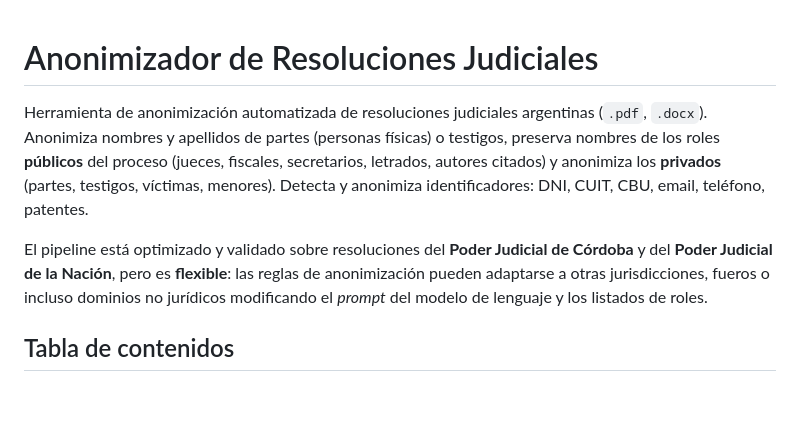
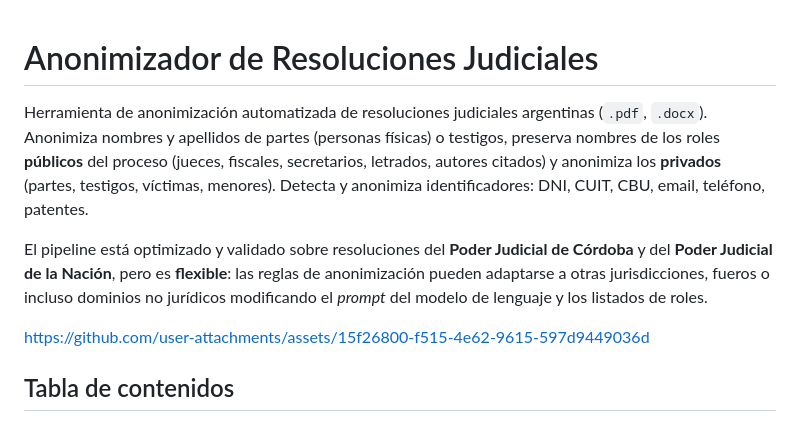
Before and after one commit to afkwol/anonimizacion-automatica, a Markdown page: README.md, the part around the change. Rendered like a GitHub page; blank space fills up the shorter version.

Commit message:
Update README with GitHub assets link
Added a link to the GitHub repository for assets.

```diff
--- a/README.md
+++ b/README.md
@@ -1,3 +1,6 @@
+
+
+
 # Anonimizador de Resoluciones Judiciales
 
 Herramienta de anonimización automatizada de resoluciones judiciales argentinas
@@ -12,6 +15,8 @@ de Córdoba** y del **Poder Judicial de la Nación**, pero es **flexible**: las
 reglas de anonimización pueden adaptarse a otras jurisdicciones, fueros o
 incluso dominios no jurídicos modificando el *prompt* del modelo de lenguaje y
 los listados de roles.
+
+https://github.com/user-attachments/assets/15f26800-f515-4e62-9615-597d9449036d
 
 ## Tabla de contenidos
 
```
